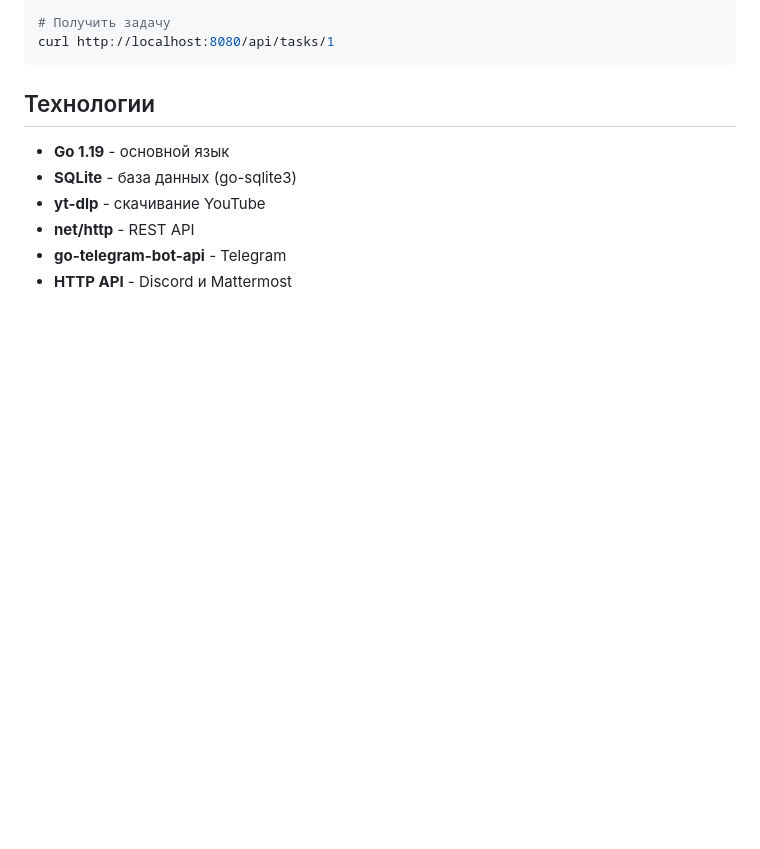
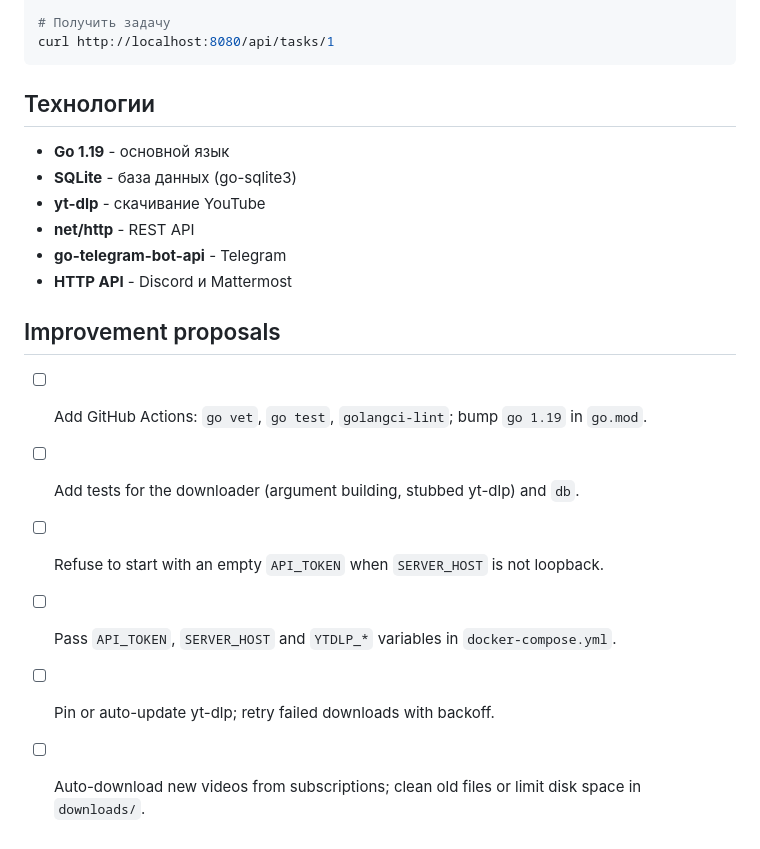
Before and after one commit to dzmitryNz/ytbloader, a Markdown page: README.md, the part around the change. Rendered like a GitHub page; blank space fills up the shorter version.

Commit message:
docs: add improvement proposals to README
Co-Authored-By: Claude Sonnet 5.5 <noreply@anthropic.com>
Claude-Session: https://claude.ai/code/session_01EyLWHJBjXQwmVFLaS9pPYB

```diff
--- a/README.md
+++ b/README.md
@@ -441,3 +441,12 @@ curl http://localhost:8080/api/tasks/1
 - **net/http** - REST API
 - **go-telegram-bot-api** - Telegram
 - **HTTP API** - Discord и Mattermost
+
+## Improvement proposals
+
+- [ ] Add GitHub Actions: `go vet`, `go test`, `golangci-lint`; bump `go 1.19` in `go.mod`.
+- [ ] Add tests for the downloader (argument building, stubbed yt-dlp) and `db`.
+- [ ] Refuse to start with an empty `API_TOKEN` when `SERVER_HOST` is not loopback.
+- [ ] Pass `API_TOKEN`, `SERVER_HOST` and `YTDLP_*` variables in `docker-compose.yml`.
+- [ ] Pin or auto-update yt-dlp; retry failed downloads with backoff.
+- [ ] Auto-download new videos from subscriptions; clean old files or limit disk space in `downloads/`.
```
